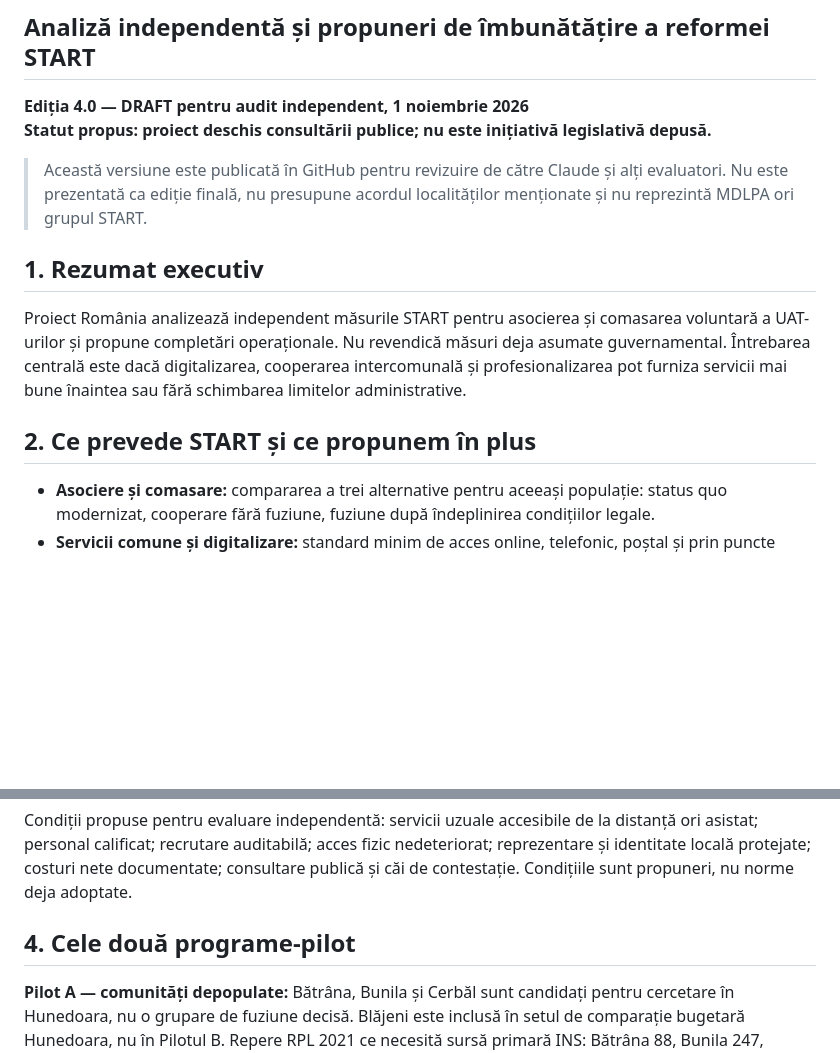
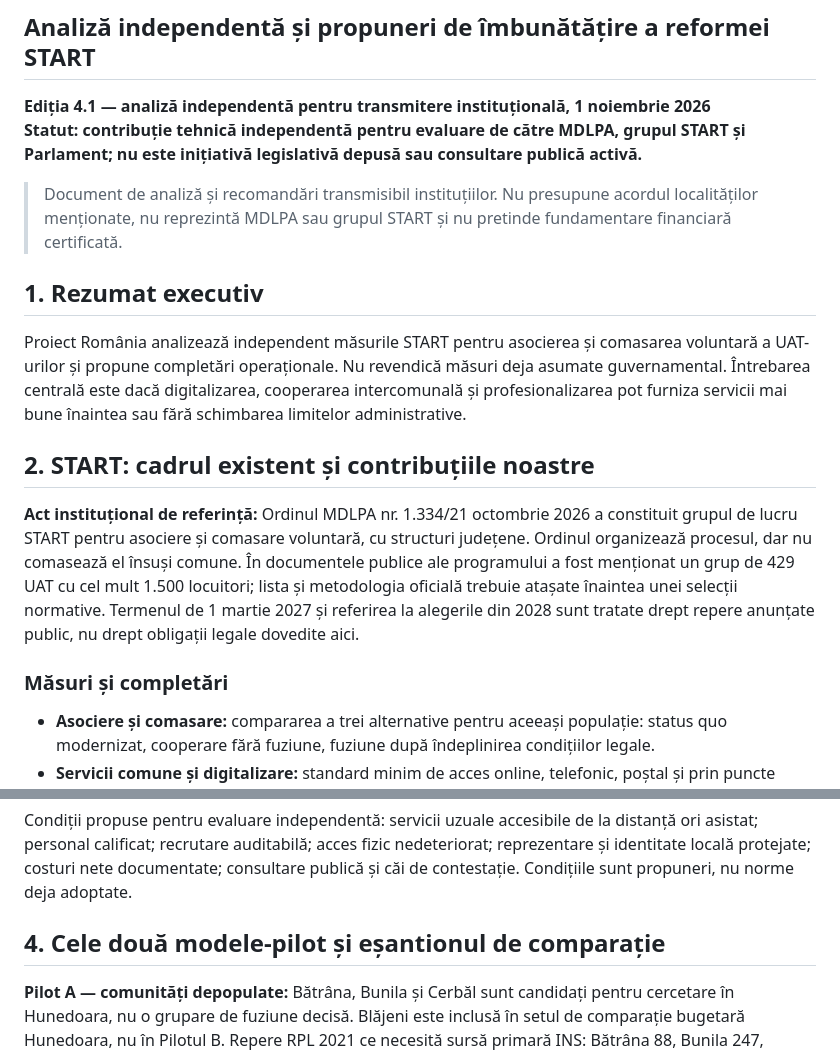
Before and after one commit to GeorgeDobritoiu/proiect_romania, a Markdown page: docs/romania-administrativa-2035-consultare-publica-v4-draft.md, 2 parts joined by grey strips. Rendered like a GitHub page; blank space fills up the shorter version.

```diff
--- a/docs/romania-administrativa-2035-consultare-publica-v4-draft.md
+++ b/docs/romania-administrativa-2035-consultare-publica-v4-draft.md
@@ -1,14 +1,17 @@
 # România administrativă 2035
 ## Analiză independentă și propuneri de îmbunătățire a reformei START
-**Ediția 4.0 — DRAFT pentru audit independent, 1 noiembrie 2026**
-**Statut propus: proiect deschis consultării publice; nu este inițiativă legislativă depusă.**
+**Ediția 4.1 — analiză independentă pentru transmitere instituțională, 1 noiembrie 2026**
+**Statut: contribuție tehnică independentă pentru evaluare de către MDLPA, grupul START și Parlament; nu este inițiativă legislativă depusă sau consultare publică activă.**
 
-> Această versiune este publicată în GitHub pentru revizuire de către Claude și alți evaluatori. Nu este prezentată ca ediție finală, nu presupune acordul localităților menționate și nu reprezintă MDLPA ori grupul START.
+> Document de analiză și recomandări transmisibil instituțiilor. Nu presupune acordul localităților menționate, nu reprezintă MDLPA sau grupul START și nu pretinde fundamentare financiară certificată.
 
 ## 1. Rezumat executiv
 Proiect România analizează independent măsurile START pentru asocierea și comasarea voluntară a UAT-urilor și propune completări operaționale. Nu revendică măsuri deja asumate guvernamental. Întrebarea centrală este dacă digitalizarea, cooperarea intercomunală și profesionalizarea pot furniza servicii mai bune înaintea sau fără schimbarea limitelor administrative.
 
-## 2. Ce prevede START și ce propunem în plus
+## 2. START: cadrul existent și contribuțiile noastre
+**Act instituțional de referință:** Ordinul MDLPA nr. 1.334/21 octombrie 2026 a constituit grupul de lucru START pentru asociere și comasare voluntară, cu structuri județene. Ordinul organizează procesul, dar nu comasează el însuși comune. În documentele publice ale programului a fost menționat un grup de 429 UAT cu cel mult 1.500 locuitori; lista și metodologia oficială trebuie atașate înaintea unei selecții normative. Termenul de 1 martie 2027 și referirea la alegerile din 2028 sunt tratate drept repere anunțate public, nu drept obligații legale dovedite aici.
+
+### Măsuri și completări
 - **Asociere și comasare:** compararea a trei alternative pentru aceeași populație: status quo modernizat, cooperare fără fuziune, fuziune după îndeplinirea condițiilor legale.
 - **Servicii comune și digitalizare:** standard minim de acces online, telefonic, poștal și prin puncte locale asistate; fără închiderea prematură a ghișeelor.
 - **Recrutare și capacitate:** calificări verificate, probe practice supravegheate, interviuri structurate, evaluare și supervizare pentru funcții sensibile.
@@ -20,7 +23,7 @@ Documentele START analizate trebuie citate cu data și statutul lor: act normati
 ## 3. Standard de pregătire înaintea comasării
 Condiții propuse pentru evaluare independentă: servicii uzuale accesibile de la distanță ori asistat; personal calificat; recrutare auditabilă; acces fizic nedeteriorat; reprezentare și identitate locală protejate; costuri nete documentate; consultare publică și căi de contestație. Condițiile sunt propuneri, nu norme deja adoptate.
 
-## 4. Cele două programe-pilot
+## 4. Cele două modele-pilot și eșantionul de comparație
 **Pilot A — comunități depopulate:** Bătrâna, Bunila și Cerbăl sunt candidați pentru cercetare în Hunedoara, nu o grupare de fuziune decisă. Blăjeni este inclusă în setul de comparație bugetară Hunedoara, nu în Pilotul B. Repere RPL 2021 ce necesită sursă primară INS: Bătrâna 88, Bunila 247, Cerbăl 403, Blăjeni 883. Trebuie verificate vârstele, mobilitatea, timpii rutieri vara/iarna, transportul, serviciile medicale și sociale.
 
 **Pilot B — administrație pentru circa 10.000 de locuitori:** aria de implementare **nu este încă selectată**. Cele nouă comune din Alba (Cenade, Doștat, Cut, Ohaba, Hopârta, Rădești, Fărău, Roșia de Secaș și Blandiana; 9.432 locuitori cumulat în eșantionul RPL 2021) sunt doar un **grup de comparație**, nu o arie contiguă. Blandiana nu se învecinează cu celelalte comune, astfel că gruparea nu poate fi propusă drept o administrație comună. Un nou pilot necesită limite UAT verificate, timpi rutieri, navetă, servicii, profil demografic și acordul autorităților. Nicio comună nu este propusă acum pentru comasare.
```
Also changed, not shown: other parts of docs/romania-administrativa-2035-consultare-publica-v4-draft.md (+20 -3 lines).
